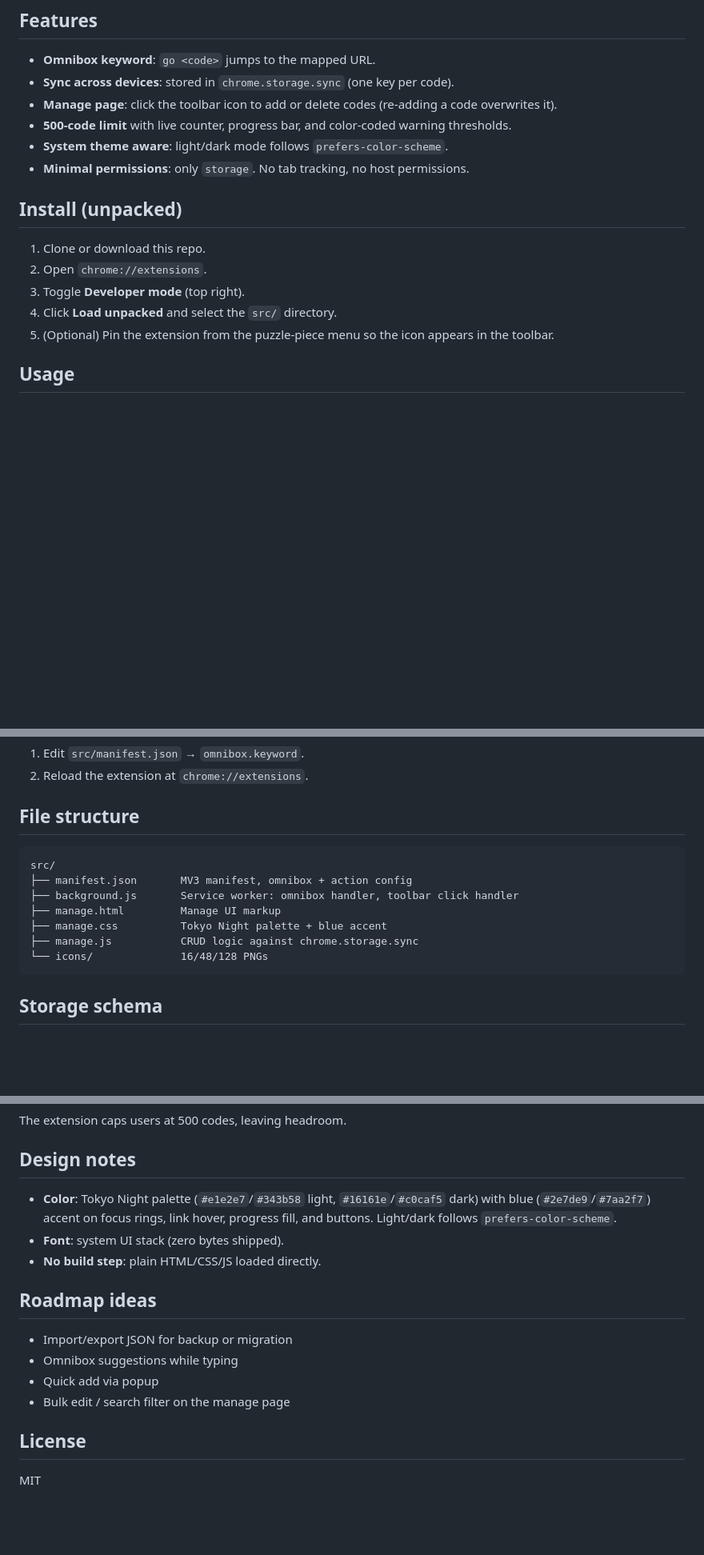
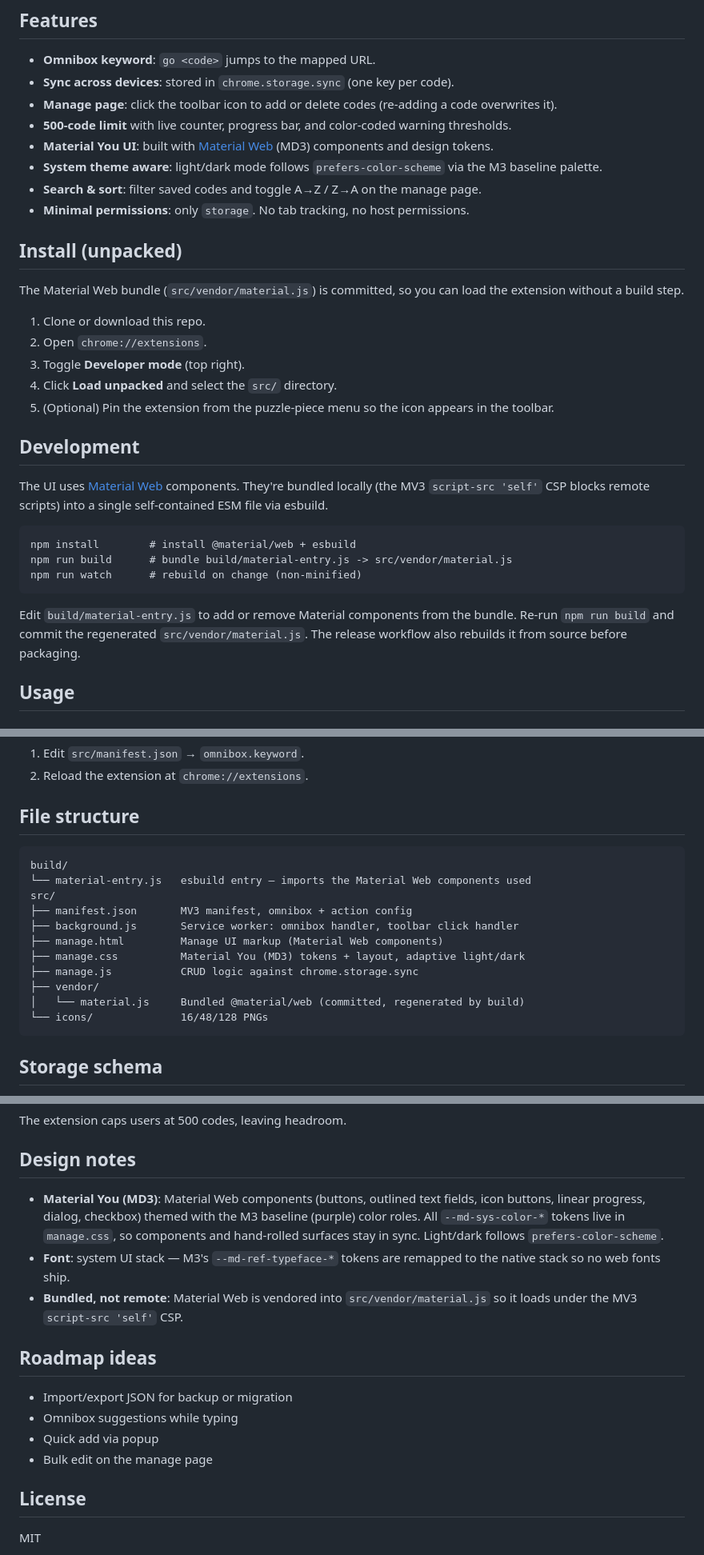
Before and after one commit to timrcase/chrome-go-codes, a Markdown page: README.md, 3 parts joined by grey strips. Shown at 80% size. Drawn GitHub-style; blank space fills up the shorter version.

Commit message:
chore: updated readme

````diff
--- a/README.md
+++ b/README.md
@@ -10,16 +10,37 @@ Type `go` in the address bar, hit space (or tab), enter a short code, press Ente
 - **Sync across devices**: stored in `chrome.storage.sync` (one key per code).
 - **Manage page**: click the toolbar icon to add or delete codes (re-adding a code overwrites it).
 - **500-code limit** with live counter, progress bar, and color-coded warning thresholds.
-- **System theme aware**: light/dark mode follows `prefers-color-scheme`.
+- **Material You UI**: built with [Material Web](https://github.com/material-components/material-web) (MD3) components and design tokens.
+- **System theme aware**: light/dark mode follows `prefers-color-scheme` via the M3 baseline palette.
+- **Search & sort**: filter saved codes and toggle A→Z / Z→A on the manage page.
 - **Minimal permissions**: only `storage`. No tab tracking, no host permissions.
 
 ## Install (unpacked)
+
+The Material Web bundle (`src/vendor/material.js`) is committed, so you can load the
+extension without a build step.
 
 1. Clone or download this repo.
 2. Open `chrome://extensions`.
 3. Toggle **Developer mode** (top right).
 4. Click **Load unpacked** and select the `src/` directory.
 5. (Optional) Pin the extension from the puzzle-piece menu so the icon appears in the toolbar.
+
+## Development
+
+The UI uses [Material Web](https://github.com/material-components/material-web) components.
+They're bundled locally (the MV3 `script-src 'self'` CSP blocks remote scripts) into a single
+self-contained ESM file via esbuild.
+
+```
+npm install        # install @material/web + esbuild
+npm run build      # bundle build/material-entry.js -> src/vendor/material.js
+npm run watch      # rebuild on change (non-minified)
+```
+
+Edit `build/material-entry.js` to add or remove Material components from the bundle.
+Re-run `npm run build` and commit the regenerated `src/vendor/material.js`. The release
+workflow also rebuilds it from source before packaging.
 
 ## Usage
 
@@ -50,12 +71,16 @@ The keyword is hardcoded to `go` in `src/manifest.json`. Chrome does not allow r
 ## File structure
 
 ```
+build/
+└── material-entry.js   esbuild entry — imports the Material Web components used
 src/
 ├── manifest.json       MV3 manifest, omnibox + action config
 ├── background.js       Service worker: omnibox handler, toolbar click handler
-├── manage.html         Manage UI markup
-├── manage.css          Tokyo Night palette + blue accent
+├── manage.html         Manage UI markup (Material Web components)
+├── manage.css          Material You (MD3) tokens + layout, adaptive light/dark
 ├── manage.js           CRUD logic against chrome.storage.sync
+├── vendor/
+│   └── material.js     Bundled @material/web (committed, regenerated by build)
 └── icons/              16/48/128 PNGs
 ```
 
@@ -79,16 +104,16 @@ The extension caps users at 500 codes, leaving headroom.
 
 ## Design notes
 
-- **Color**: Tokyo Night palette (`#e1e2e7`/`#343b58` light, `#16161e`/`#c0caf5` dark) with blue (`#2e7de9`/`#7aa2f7`) accent on focus rings, link hover, progress fill, and buttons. Light/dark follows `prefers-color-scheme`.
-- **Font**: system UI stack (zero bytes shipped).
-- **No build step**: plain HTML/CSS/JS loaded directly.
+- **Material You (MD3)**: Material Web components (buttons, outlined text fields, icon buttons, linear progress, dialog, checkbox) themed with the M3 baseline (purple) color roles. All `--md-sys-color-*` tokens live in `manage.css`, so components and hand-rolled surfaces stay in sync. Light/dark follows `prefers-color-scheme`.
+- **Font**: system UI stack — M3's `--md-ref-typeface-*` tokens are remapped to the native stack so no web fonts ship.
+- **Bundled, not remote**: Material Web is vendored into `src/vendor/material.js` so it loads under the MV3 `script-src 'self'` CSP.
 
 ## Roadmap ideas
 
 - Import/export JSON for backup or migration
 - Omnibox suggestions while typing
 - Quick add via popup
-- Bulk edit / search filter on the manage page
+- Bulk edit on the manage page
 
 ## License
 
````
